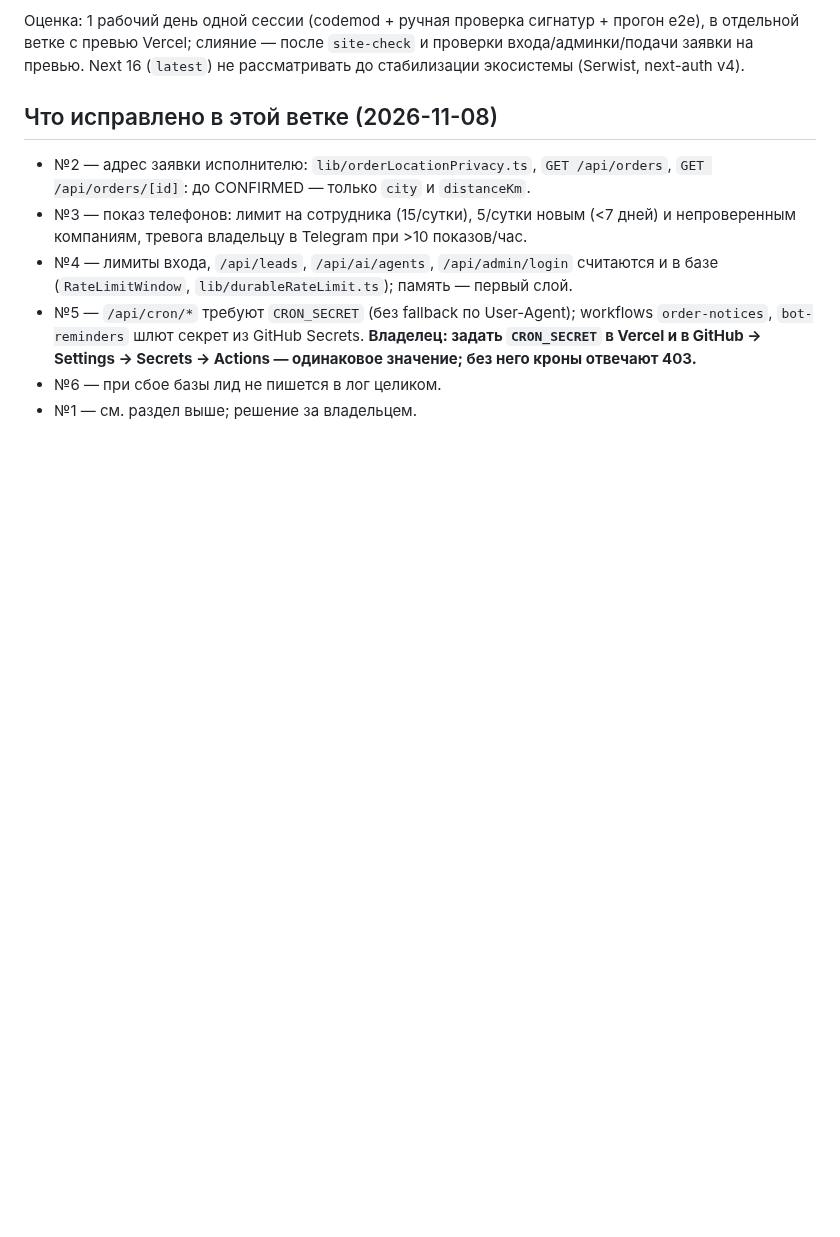
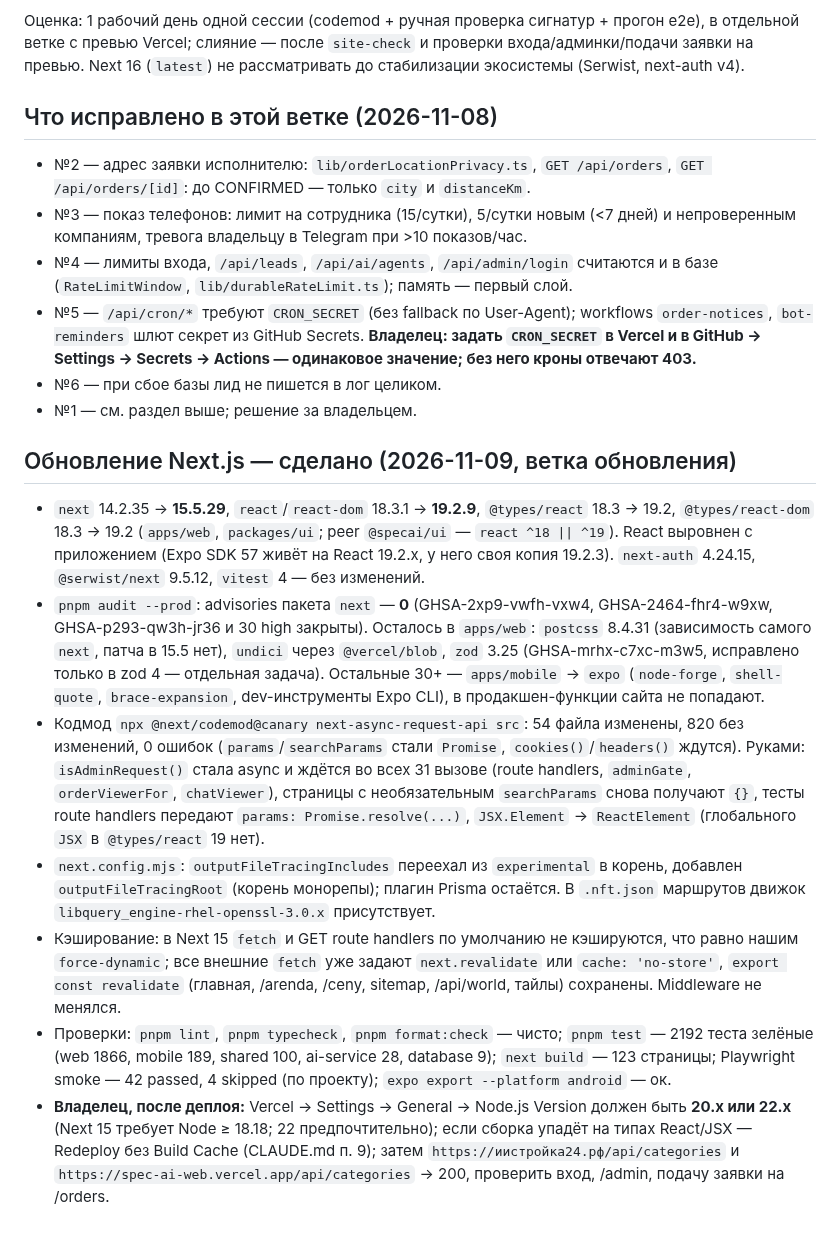
Before and after one commit to maratgalin1986-blip/SpecAI, a Markdown page: docs/security-audit-2026-11-08.md, the part around the change. Drawn GitHub-style; blank space fills up the shorter version.

Commit message:
Документация: что сделано по обновлению Next.js 15, уроки
Co-Authored-By: Claude Fable 5.1 <noreply@anthropic.com>
Claude-Session: https://claude.ai/code/session_01PADohwhAvFi4WYEQQ5kJFp

```diff
--- a/docs/security-audit-2026-11-08.md
+++ b/docs/security-audit-2026-11-08.md
@@ -143,3 +143,43 @@ poisoning) — все исправлены в 15.5.16–15.5.28. Текущая
   Actions — одинаковое значение; без него кроны отвечают 403.**
 - №6 — при сбое базы лид не пишется в лог целиком.
 - №1 — см. раздел выше; решение за владельцем.
+
+## Обновление Next.js — сделано (2026-11-09, ветка обновления)
+
+- `next` 14.2.35 → **15.5.29**, `react`/`react-dom` 18.3.1 → **19.2.9**,
+  `@types/react` 18.3 → 19.2, `@types/react-dom` 18.3 → 19.2 (`apps/web`,
+  `packages/ui`; peer `@specai/ui` — `react ^18 || ^19`). React выровнен с
+  приложением (Expo SDK 57 живёт на React 19.2.x, у него своя копия 19.2.3).
+  `next-auth` 4.24.15, `@serwist/next` 9.5.12, `vitest` 4 — без изменений.
+- `pnpm audit --prod`: advisories пакета `next` — **0** (GHSA-2xp9-vwfh-vxw4,
+  GHSA-2464-fhr4-w9xw, GHSA-p293-qw3h-jr36 и 30 high закрыты). Осталось в
+  `apps/web`: `postcss` 8.4.31 (зависимость самого `next`, патча в 15.5 нет),
+  `undici` через `@vercel/blob`, `zod` 3.25 (GHSA-mrhx-c7xc-m3w5, исправлено
+  только в zod 4 — отдельная задача). Остальные 30+ — `apps/mobile` → `expo`
+  (`node-forge`, `shell-quote`, `brace-expansion`, dev-инструменты Expo CLI),
+  в продакшен-функции сайта не попадают.
+- Кодмод `npx @next/codemod@canary next-async-request-api src`: 54 файла
+  изменены, 820 без изменений, 0 ошибок (`params`/`searchParams` стали
+  `Promise`, `cookies()`/`headers()` ждутся). Руками: `isAdminRequest()` стала
+  async и ждётся во всех 31 вызове (route handlers, `adminGate`, `orderViewerFor`,
+  `chatViewer`), страницы с необязательным `searchParams` снова получают `{}`,
+  тесты route handlers передают `params: Promise.resolve(...)`, `JSX.Element` →
+  `ReactElement` (глобального `JSX` в `@types/react` 19 нет).
+- `next.config.mjs`: `outputFileTracingIncludes` переехал из `experimental` в
+  корень, добавлен `outputFileTracingRoot` (корень монорепы); плагин Prisma
+  остаётся. В `.nft.json` маршрутов движок `libquery_engine-rhel-openssl-3.0.x`
+  присутствует.
+- Кэширование: в Next 15 `fetch` и GET route handlers по умолчанию не кэшируются,
+  что равно нашим `force-dynamic`; все внешние `fetch` уже задают `next.revalidate`
+  или `cache: 'no-store'`, `export const revalidate` (главная, /arenda, /ceny,
+  sitemap, /api/world, тайлы) сохранены. Middleware не менялся.
+- Проверки: `pnpm lint`, `pnpm typecheck`, `pnpm format:check` — чисто; `pnpm test`
+  — 2192 теста зелёные (web 1866, mobile 189, shared 100, ai-service 28, database 9);
+  `next build` — 123 страницы; Playwright smoke — 42 passed, 4 skipped (по проекту);
+  `expo export --platform android` — ок.
+- **Владелец, после деплоя:** Vercel → Settings → General → Node.js Version должен
+  быть **20.x или 22.x** (Next 15 требует Node ≥ 18.18; 22 предпочтительно);
+  если сборка упадёт на типах React/JSX — Redeploy без Build Cache (CLAUDE.md п. 9);
+  затем `https://иистройка24.рф/api/categories` и
+  `https://spec-ai-web.vercel.app/api/categories` → 200, проверить вход, /admin,
+  подачу заявки на /orders.
```
Also changed, not shown: tasks/lessons.md (+14 -0 lines).
